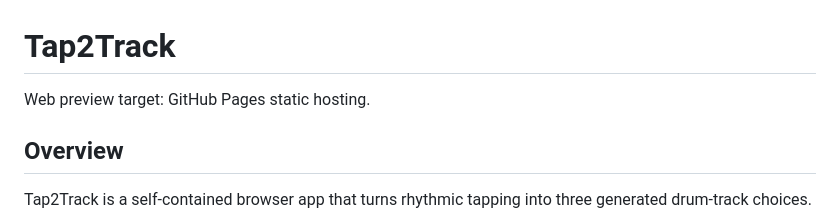
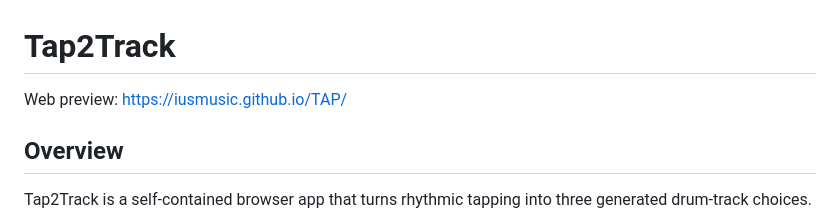
Before and after one commit to IUSmusic/TAP, a Markdown page: README.md, the part around the change. Drawn GitHub-style.

```diff
--- a/README.md
+++ b/README.md
@@ -1,6 +1,6 @@
 # Tap2Track
 
-Web preview target: GitHub Pages static hosting.
+Web preview: https://iusmusic.github.io/TAP/
 
 ## Overview
 
```
